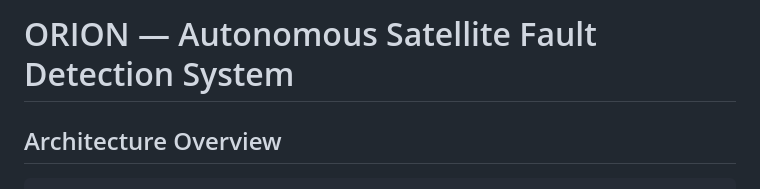
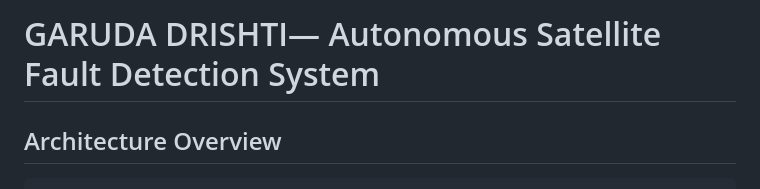
Before and after one commit to SinchanaHegde05/GarudaDrishti-AI, a Markdown page: README.md, the part around the change. Rendered like a GitHub page.

```diff
--- a/README.md
+++ b/README.md
@@ -1,4 +1,4 @@
-# ORION — Autonomous Satellite Fault Detection System
+# GARUDA DRISHTI— Autonomous Satellite Fault Detection System
 
 ## Architecture Overview
 
```
